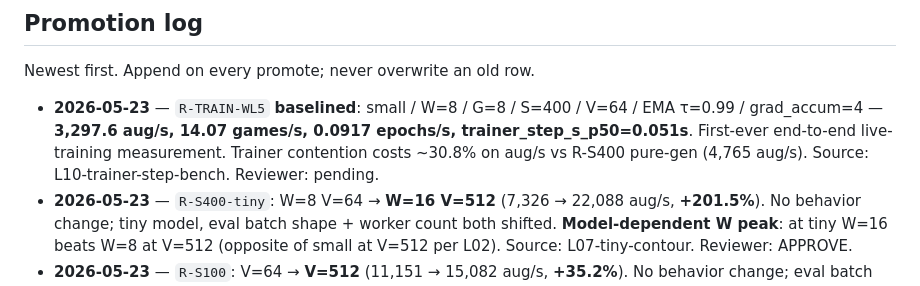
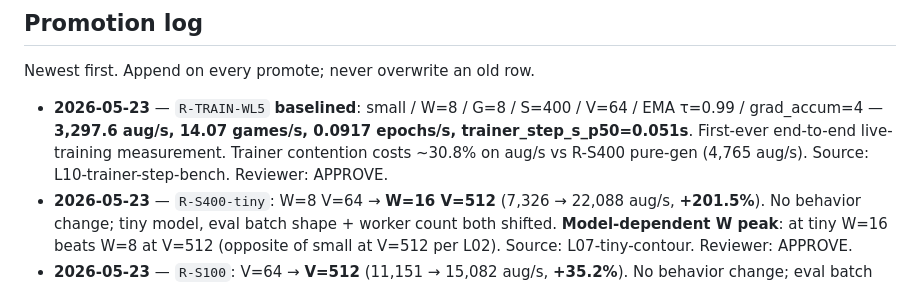
Before and after one commit to jasonyandell/gomoku, a Markdown page: wiki/ops/best-cells.md, the part around the change. Rendered like a GitHub page.

```diff
--- a/wiki/ops/best-cells.md
+++ b/wiki/ops/best-cells.md
@@ -34,7 +34,7 @@ the headline number in [status.md](status.md).
 
 Newest first. Append on every promote; never overwrite an old row.
 
-- **2026-05-23** — `R-TRAIN-WL5` **baselined**: small / W=8 / G=8 / S=400 / V=64 / EMA τ=0.99 / grad_accum=4 — **3,297.6 aug/s, 14.07 games/s, 0.0917 epochs/s, trainer_step_s_p50=0.051s**. First-ever end-to-end live-training measurement. Trainer contention costs ~30.8% on aug/s vs R-S400 pure-gen (4,765 aug/s). Source: L10-trainer-step-bench. Reviewer: pending.
+- **2026-05-23** — `R-TRAIN-WL5` **baselined**: small / W=8 / G=8 / S=400 / V=64 / EMA τ=0.99 / grad_accum=4 — **3,297.6 aug/s, 14.07 games/s, 0.0917 epochs/s, trainer_step_s_p50=0.051s**. First-ever end-to-end live-training measurement. Trainer contention costs ~30.8% on aug/s vs R-S400 pure-gen (4,765 aug/s). Source: L10-trainer-step-bench. Reviewer: APPROVE.
 - **2026-05-23** — `R-S400-tiny`: W=8 V=64 → **W=16 V=512** (7,326 →
   22,088 aug/s, **+201.5%**). No behavior change; tiny model, eval
   batch shape + worker count both shifted. **Model-dependent W peak**:
```
Also changed, not shown: wiki/ops/perf-queue.md (+1 -1 lines).
